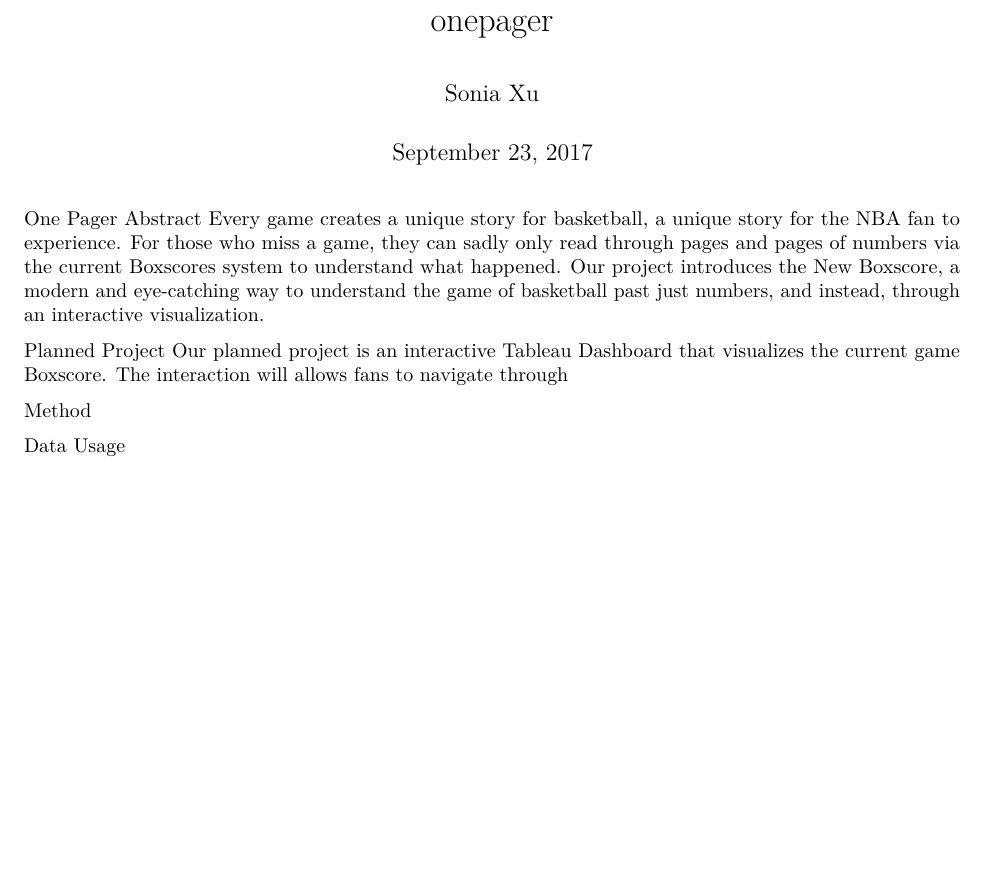
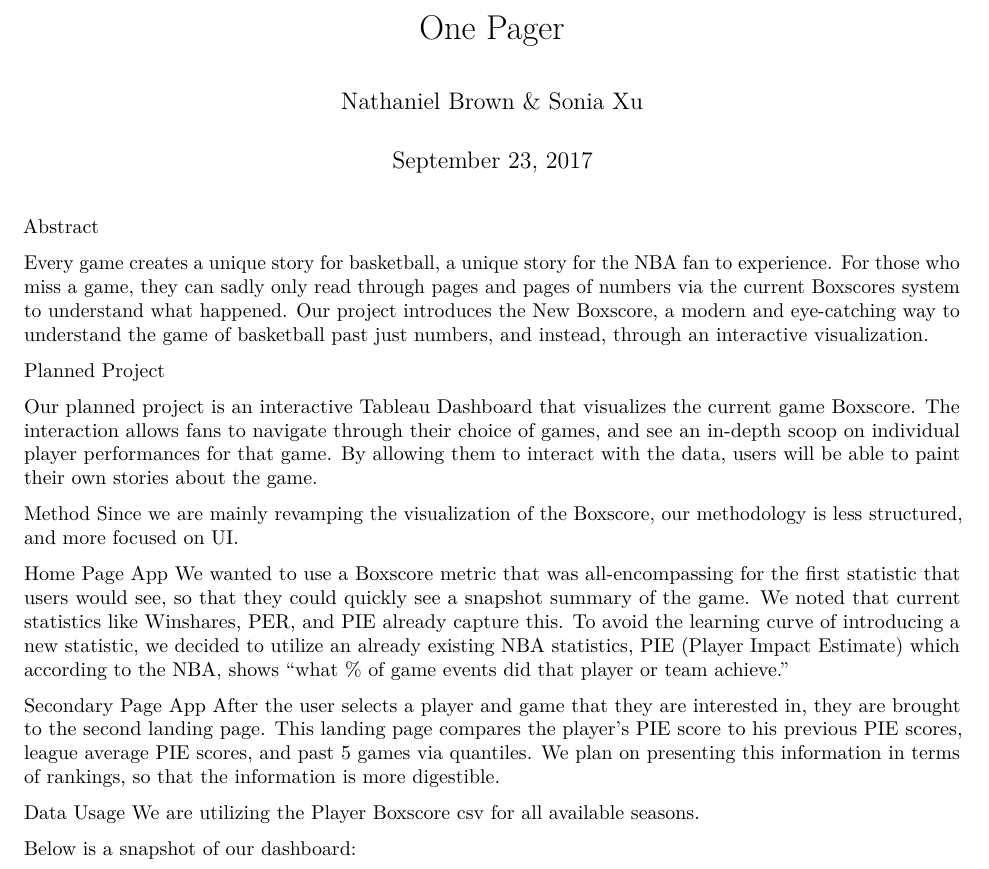
Before and after one commit to sobics/nba, an R Markdown document (unapagina.Rmd): part of the page, cut at the place of the change, the shorter picture padded with empty space. Rendered offline with R 4.5, knitr and Pandoc, then LaTeX, with nearby package versions; both versions are drawn in the output format of the newer one.

Commit message:
one pager

```diff
--- a/unapagina.Rmd
+++ b/unapagina.Rmd
@@ -1,11 +1,11 @@
 ---
-title: "onepager"
-author: "Sonia Xu"
+title: "One Pager"
+author: "Nathaniel Brown & Sonia Xu"
 date: "September 23, 2017"
-output: html_document
+output:
+  pdf_document: default
+  html_document: default
 ---
-
-One Pager
 <!--- Create  a  new  basketball  game  box  score  that  better  tells  the  story  of  the
 game.    Considerations  may  include
 the  addition  of  new  visualizations,
@@ -13,12 +13,23 @@ statistics, and layouts.
 Finally, analyze the impact of the new box score on
 our key stakeholders, pre, during and postgame.--->
 Abstract
+
 Every game creates a unique story for basketball, a unique story for the NBA fan to experience. For those who miss a game, they can sadly only read through pages and pages of numbers via the current Boxscores system to understand what happened. Our project introduces the New Boxscore, a modern and eye-catching way to understand the game of basketball past just numbers, and instead, through an interactive visualization.
 
 Planned Project
-Our planned project is an interactive Tableau Dashboard that visualizes the current game Boxscore. The interaction will allows fans to navigate through
+
+Our planned project is an interactive Tableau Dashboard that visualizes the current game Boxscore. The interaction allows fans to navigate through their choice of games, and see an in-depth scoop on individual player performances for that game. By allowing them to interact with the data, users will be able to paint their own stories about the game.
 
 Method
+Since we are mainly revamping the visualization of the Boxscore, our methodology is less structured, and more focused on UI.
 
+Home Page App
+We wanted to use a Boxscore metric that was all-encompassing for the first statistic that users would see, so that they could quickly see a snapshot summary of the game. We noted that current statistics like Winshares, PER, and PIE already capture this. To avoid the learning curve of introducing a new statistic, we decided to utilize an already existing NBA statistics, PIE (Player Impact Estimate) which according to the NBA, shows "what % of game events did that player or team achieve."
+
+Secondary Page App
+After the user selects a player and game that they are interested in, they are brought to the second landing page. This landing page compares the player's PIE score to his previous PIE scores, league average PIE scores, and past 5 games via quantiles. We plan on presenting this information in terms of rankings, so that the information is more digestible.
 
 Data Usage
+We are utilizing the Player Boxscore csv for all available seasons.
+
+Below is a snapshot of our dashboard:
```
